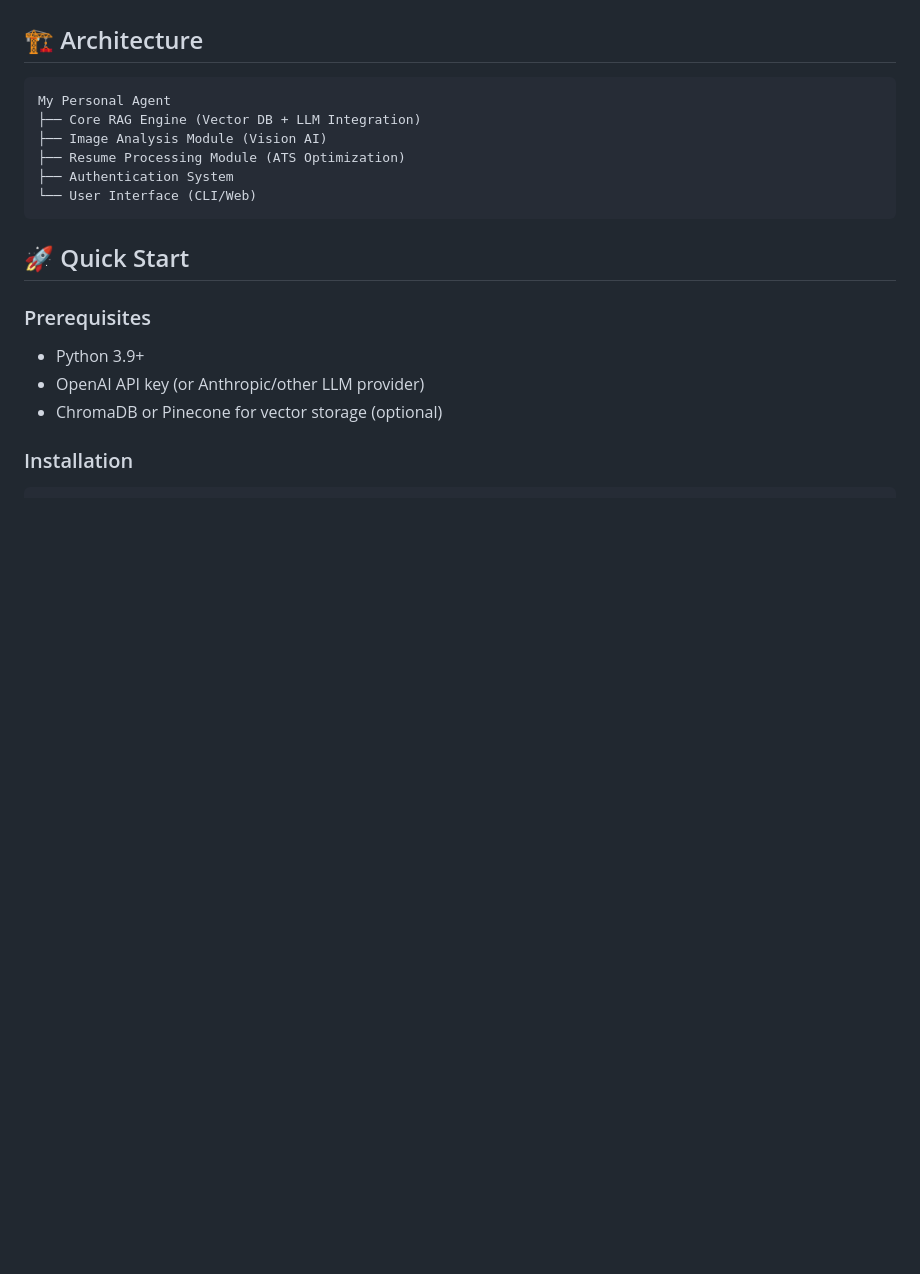
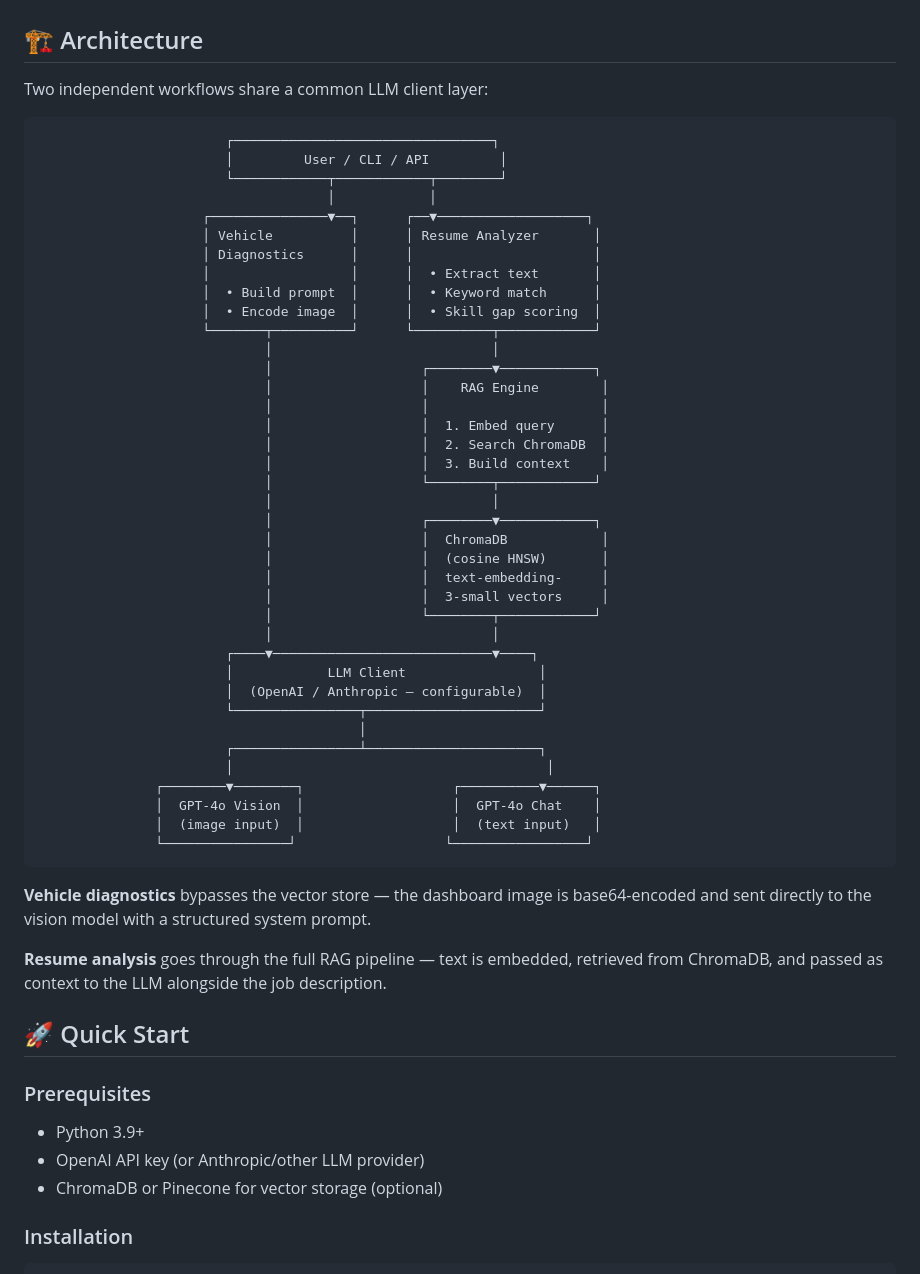
Before and after one commit to Bannump/PersonalAgent-RAG, a Markdown page: README.md, the part around the change. GitHub-like rendering; blank space fills up the shorter version.

Commit message:
Add architecture flow diagram to README
Replaces the placeholder file-tree with an ASCII data-flow diagram
showing both workflows (vehicle diagnostics and resume analysis),
their shared LLM client, and where each path diverges from the RAG
pipeline.

Co-Authored-By: Claude Sonnet 4.6 <noreply@anthropic.com>

````diff
--- a/README.md
+++ b/README.md
@@ -24,14 +24,52 @@ A sophisticated RAG (Retrieval-Augmented Generation) application that serves as
 
 ## 🏗️ Architecture
 
+Two independent workflows share a common LLM client layer:
+
 ```
-My Personal Agent
-├── Core RAG Engine (Vector DB + LLM Integration)
-├── Image Analysis Module (Vision AI)
-├── Resume Processing Module (ATS Optimization)
-├── Authentication System
-└── User Interface (CLI/Web)
+                        ┌─────────────────────────────────┐
+                        │         User / CLI / API         │
+                        └────────────┬────────────┬────────┘
+                                     │            │
+                     ┌───────────────▼──┐      ┌──▼───────────────────┐
+                     │ Vehicle          │      │ Resume Analyzer       │
+                     │ Diagnostics      │      │                       │
+                     │                  │      │  • Extract text       │
+                     │  • Build prompt  │      │  • Keyword match      │
+                     │  • Encode image  │      │  • Skill gap scoring  │
+                     └───────┬──────────┘      └──────────┬────────────┘
+                             │                            │
+                             │                   ┌────────▼────────────┐
+                             │                   │    RAG Engine        │
+                             │                   │                      │
+                             │                   │  1. Embed query      │
+                             │                   │  2. Search ChromaDB  │
+                             │                   │  3. Build context    │
+                             │                   └────────┬────────────┘
+                             │                            │
+                             │                   ┌────────▼────────────┐
+                             │                   │  ChromaDB            │
+                             │                   │  (cosine HNSW)       │
+                             │                   │  text-embedding-     │
+                             │                   │  3-small vectors     │
+                             │                   └────────┬────────────┘
+                             │                            │
+                        ┌────▼────────────────────────────▼────┐
+                        │            LLM Client                 │
+                        │  (OpenAI / Anthropic — configurable)  │
+                        └────────────────┬──────────────────────┘
+                                         │
+                        ┌────────────────┴──────────────────────┐
+                        │                                        │
+               ┌────────▼────────┐                   ┌──────────▼──────┐
+               │  GPT-4o Vision  │                   │  GPT-4o Chat    │
+               │  (image input)  │                   │  (text input)   │
+               └────────────────┘                   └─────────────────┘
 ```
+
+**Vehicle diagnostics** bypasses the vector store — the dashboard image is base64-encoded and sent directly to the vision model with a structured system prompt.
+
+**Resume analysis** goes through the full RAG pipeline — text is embedded, retrieved from ChromaDB, and passed as context to the LLM alongside the job description.
 
 ## 🚀 Quick Start
 
````
